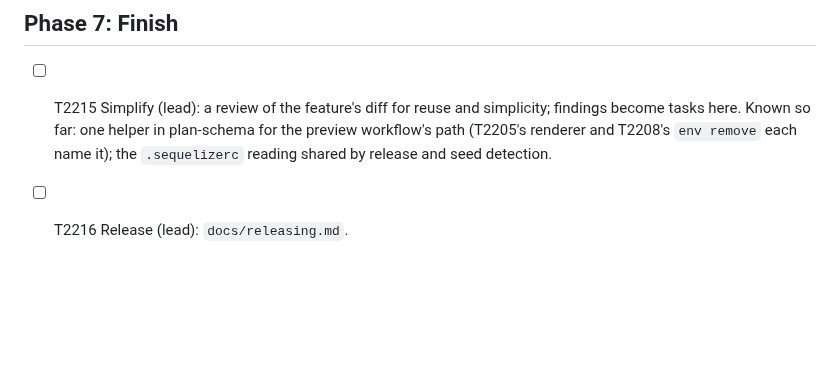
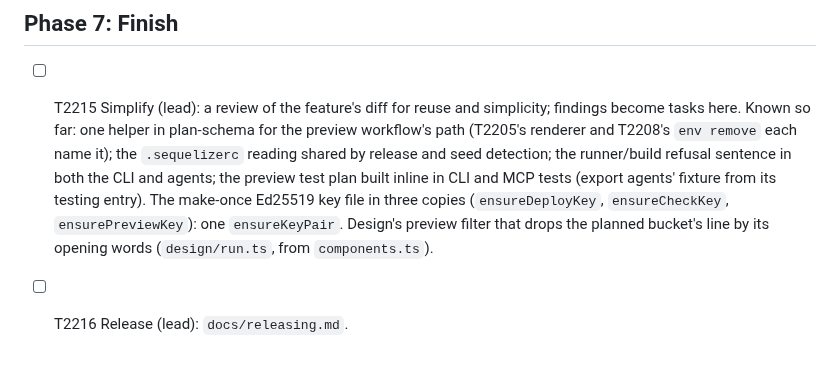
Before and after one commit to softzer0/opscrew, a Markdown page: specs/022-preview-environments/tasks.md, the part around one of its changes. Rendered like a GitHub page; blank space fills up the shorter version.

Commit message:
docs(specs): 022 wave 3 and 4 ticked (T2209, T2211, T2212); simplify items
Co-Authored-By: Claude Opus 5.5 <noreply@anthropic.com>

```diff
--- a/specs/022-preview-environments/tasks.md
+++ b/specs/022-preview-environments/tasks.md
@@ -321,6 +321,10 @@ retention above all).
 - [ ] T2215 Simplify (lead): a review of the feature's diff for reuse and simplicity; findings
   become tasks here. Known so far: one helper in plan-schema for the preview workflow's path
   (T2205's renderer and T2208's `env remove` each name it); the `.sequelizerc` reading shared by
-  release and seed detection.
+  release and seed detection; the runner/build refusal sentence in both the CLI and agents; the
+  preview test plan built inline in CLI and MCP tests (export agents' fixture from its testing entry).
+  The make-once Ed25519 key file in three copies (`ensureDeployKey`, `ensureCheckKey`,
+  `ensurePreviewKey`): one `ensureKeyPair`. Design's preview filter that drops the planned bucket's
+  line by its opening words (`design/run.ts`, from `components.ts`).
 
 - [ ] T2216 Release (lead): `docs/releasing.md`.
```
Also changed, not shown: other parts of specs/022-preview-environments/tasks.md (+3 -3 lines).
